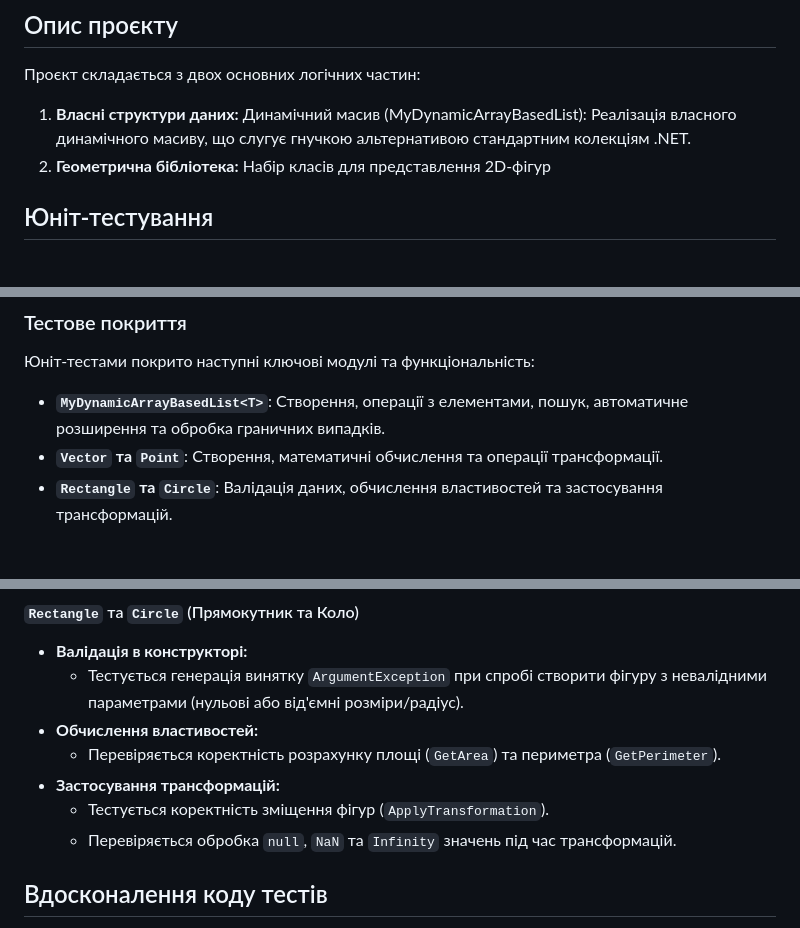
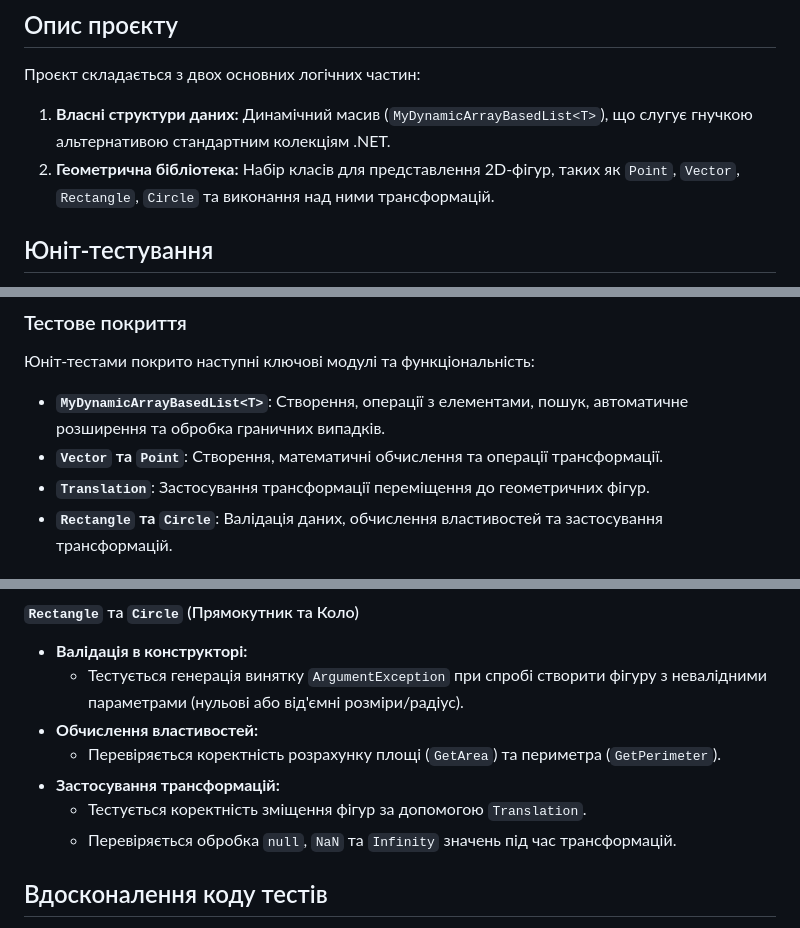
Before and after one commit to Mariia11212/IZR, a Markdown page: README.md, 3 parts joined by grey strips. GitHub-like rendering.

```diff
--- a/README.md
+++ b/README.md
@@ -2,8 +2,8 @@
 
 Проєкт складається з двох основних логічних частин:
 
-1.  **Власні структури даних:** Динамічний масив (MyDynamicArrayBasedList<T>): Реалізація власного динамічного масиву, що слугує гнучкою альтернативою стандартним колекціям .NET.
-2.  **Геометрична бібліотека:** Набір класів для представлення 2D-фігур
+1.  **Власні структури даних:** Динамічний масив (`MyDynamicArrayBasedList<T>`), що слугує гнучкою альтернативою стандартним колекціям .NET.
+2.  **Геометрична бібліотека:** Набір класів для представлення 2D-фігур, таких як `Point`, `Vector`, `Rectangle`, `Circle` та виконання над ними трансформацій.
 
 ## Юніт-тестування
 
@@ -19,6 +19,7 @@
 
 *   **`MyDynamicArrayBasedList<T>`**: Створення, операції з елементами, пошук, автоматичне розширення та обробка граничних випадків.
 *   **`Vector` та `Point`**: Створення, математичні обчислення та операції трансформації.
+*   **`Translation`**: Застосування трансформації переміщення до геометричних фігур.
 *   **`Rectangle` та `Circle`**: Валідація даних, обчислення властивостей та застосування трансформацій.
 
 ### Детальний опис тестового покриття
@@ -56,7 +57,7 @@
 *   **Обчислення властивостей:**
     *   Перевіряється коректність розрахунку площі (`GetArea`) та периметра (`GetPerimeter`).
 *   **Застосування трансформацій:**
-    *   Тестується коректність зміщення фігур (`ApplyTransformation`).
+    *   Тестується коректність зміщення фігур за допомогою `Translation`.
     *   Перевіряється обробка `null`, `NaN` та `Infinity` значень під час трансформацій.
 
 ## Вдосконалення коду тестів
```
Also changed, not shown: other parts of README.md (+0 -1 lines).
